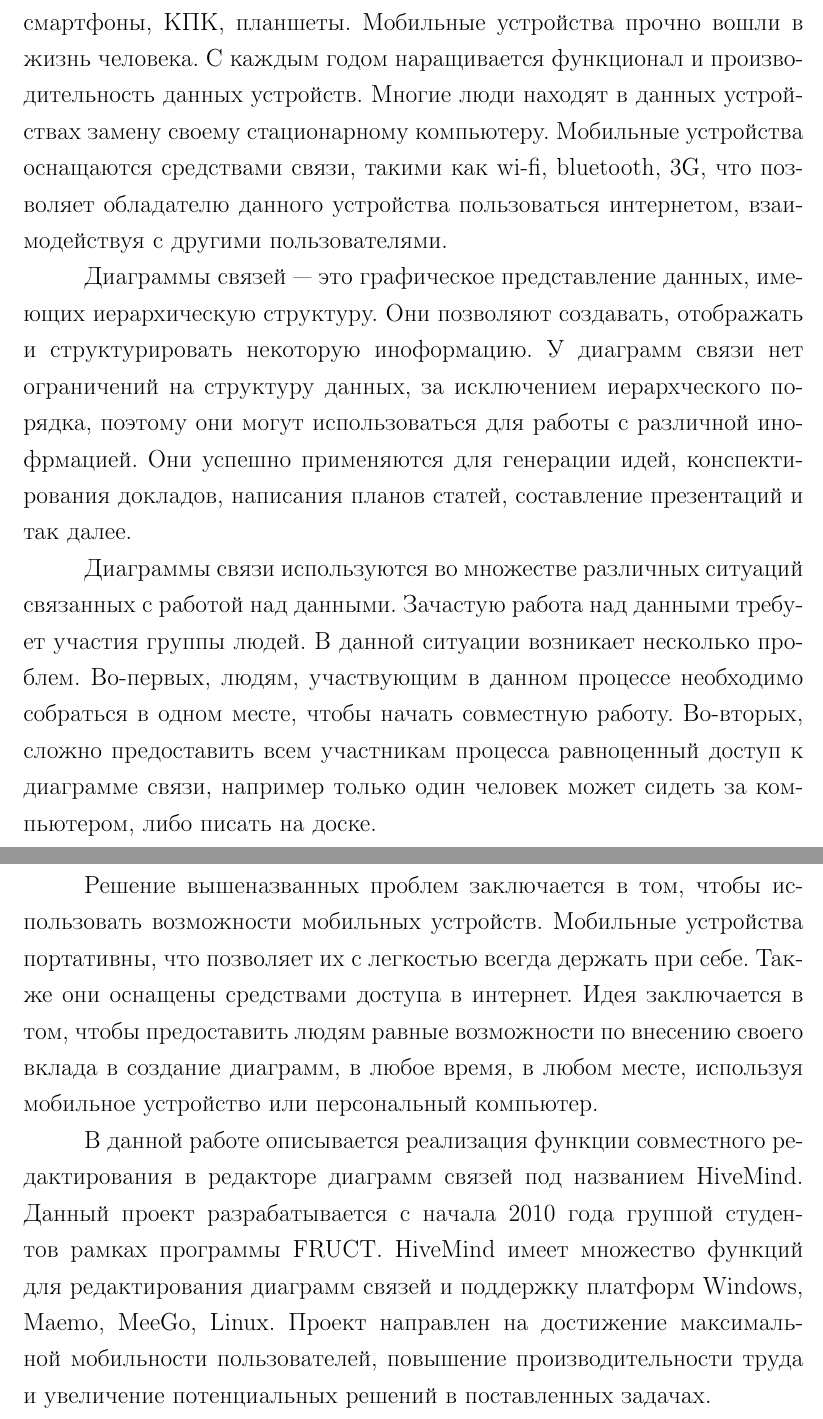
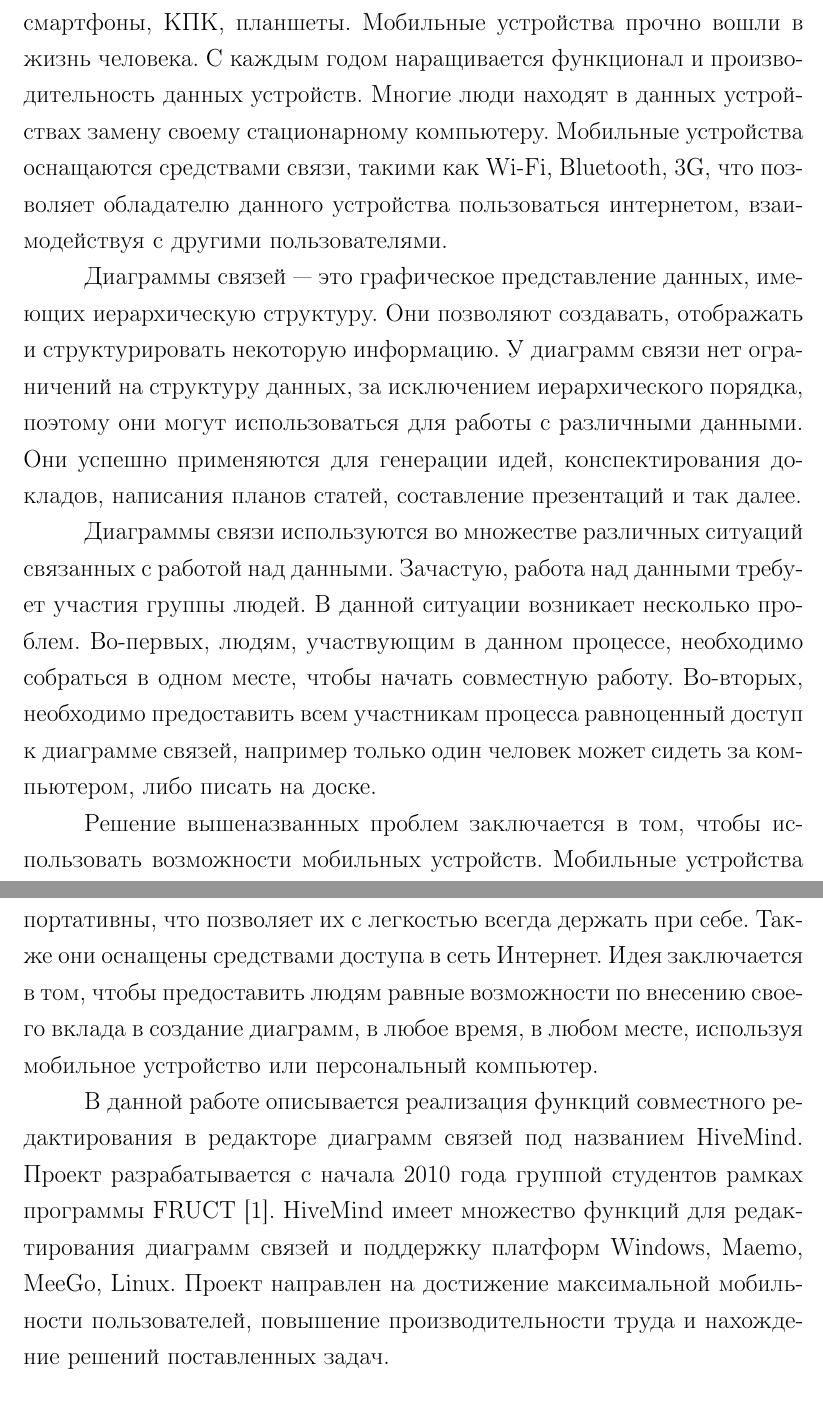
Before and after one commit to f0y/university-papers, a LaTeX document (main.tex, which reads introduction.tex): two parts of pages 3 and 4 of 26, joined at a grey line, cut so that both start at the same text. Compiled offline with pdfLaTeX.

Commit message:
Отредактировал Введение

```diff
--- a/introduction.tex
+++ b/introduction.tex
@@ -10,37 +10,36 @@
 устройства прочно вошли в жизнь человека. С каждым годом наращивается функционал
 и производительность данных устройств. Многие люди находят в данных устройствах
 замену своему стационарному компьютеру. Мобильные устройства оснащаются
-средствами связи, такими как wi-fi, bluetooth, 3G, что позволяет обладателю
+средствами связи, такими как Wi-Fi, Bluetooth, 3G, что позволяет обладателю
 данного устройства пользоваться интернетом, взаимодействуя с другими
 пользователями.
 
-Диаграммы связей --- это графическое представление данных, имеющих
-иерархическую структуру. Они позволяют создавать, отображать и
-структурировать некоторую иноформацию. У диаграмм связи нет ограничений на
-структуру данных, за исключением иерархческого порядка, поэтому они могут
-использоваться для работы с различной инофрмацией. Они успешно
-применяются для генерации идей, конспектирования докладов, написания планов
-статей, составление презентаций и так далее.
+Диаграммы связей --- это графическое представление данных, имеющих иерархическую
+структуру. Они позволяют создавать, отображать и структурировать некоторую
+информацию. У диаграмм связи нет ограничений на структуру данных, за исключением
+иерархического порядка, поэтому они могут использоваться для работы с различными
+данными. Они успешно применяются для генерации идей, конспектирования докладов,
+написания планов статей, составление презентаций и так далее.
 
 Диаграммы связи используются во множестве различных ситуаций связанных с работой
-над данными. Зачастую работа над данными требует участия группы людей. В данной
+над данными. Зачастую, работа над данными требует участия группы людей. В данной
 ситуации возникает несколько проблем. Во-первых, людям, участвующим в данном
-процессе необходимо собраться в одном месте, чтобы начать совместную работу.
-Во-вторых, сложно предоставить всем участникам процесса равноценный доступ к
-диаграмме связи, например только один человек может сидеть за компьютером, либо
+процессе, необходимо собраться в одном месте, чтобы начать совместную работу.
+Во-вторых, необходимо предоставить всем участникам процесса равноценный доступ к
+диаграмме связей, например только один человек может сидеть за компьютером, либо
 писать на доске.
 
 Решение вышеназванных проблем заключается в том, чтобы использовать возможности
 мобильных устройств. Мобильные устройства портативны, что позволяет их с
-легкостью всегда держать при себе. Также они оснащены средствами доступа в
-интернет. Идея заключается в том, чтобы предоставить людям равные возможности по
+легкостью всегда держать при себе. Также они оснащены средствами доступа в сеть
+Интернет. Идея заключается в том, чтобы предоставить людям равные возможности по
 внесению своего вклада в создание диаграмм, в любое время, в любом месте,
 используя мобильное устройство или персональный компьютер.
 
-В данной работе описывается реализация функции совместного редактирования в
-редакторе диаграмм связей под названием HiveMind. Данный проект разрабатывается
-с начала 2010 года группой студентов рамках программы FRUCT. HiveMind имеет
-множество функций для редактирования диаграмм связей и поддержку платформ
-Windows, Maemo, MeeGo, Linux. Проект направлен на достижение максимальной
-мобильности пользователей, повышение производительности труда и увеличение
-потенциальных решений в поставленных задачах.
+В данной работе описывается реализация функций совместного редактирования в
+редакторе диаграмм связей под названием HiveMind. Проект разрабатывается с
+начала 2010 года группой студентов рамках программы FRUCT
+\cite{hivemind-8th-fruct}. HiveMind имеет множество функций для редактирования
+диаграмм связей и поддержку платформ Windows, Maemo, MeeGo, Linux. Проект
+направлен на достижение максимальной мобильности пользователей, повышение
+производительности труда и нахождение решений поставленных задач.
```
